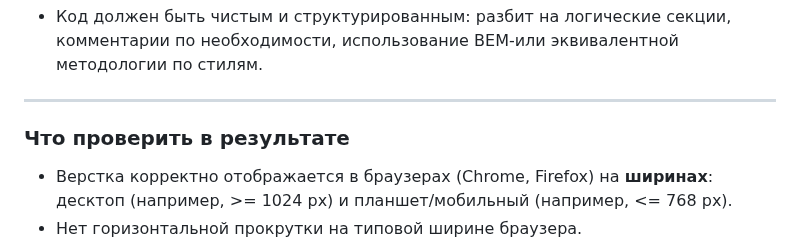
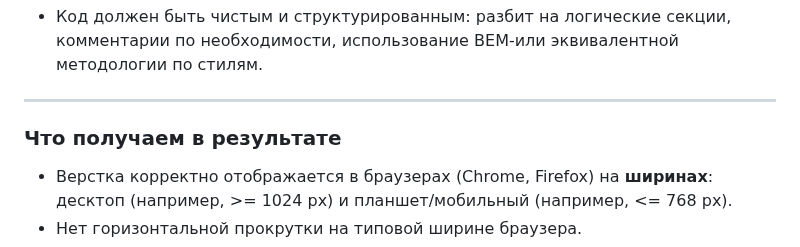
Before and after one commit to BUT-IT/2024-IT-2A, a Markdown page: LABS.md, the part around the change. Rendered like a GitHub page.

```diff
--- a/LABS.md
+++ b/LABS.md
@@ -35,7 +35,7 @@
 
 ---
 
-### Что проверить в результате
+### Что получаем в результате
 
 * Верстка корректно отображается в браузерах (Chrome, Firefox) на **ширинах**: десктоп (например, >= 1024 px) и планшет/мобильный (например, <= 768 px).
 * Нет горизонтальной прокрутки на типовой ширине браузера.
```
